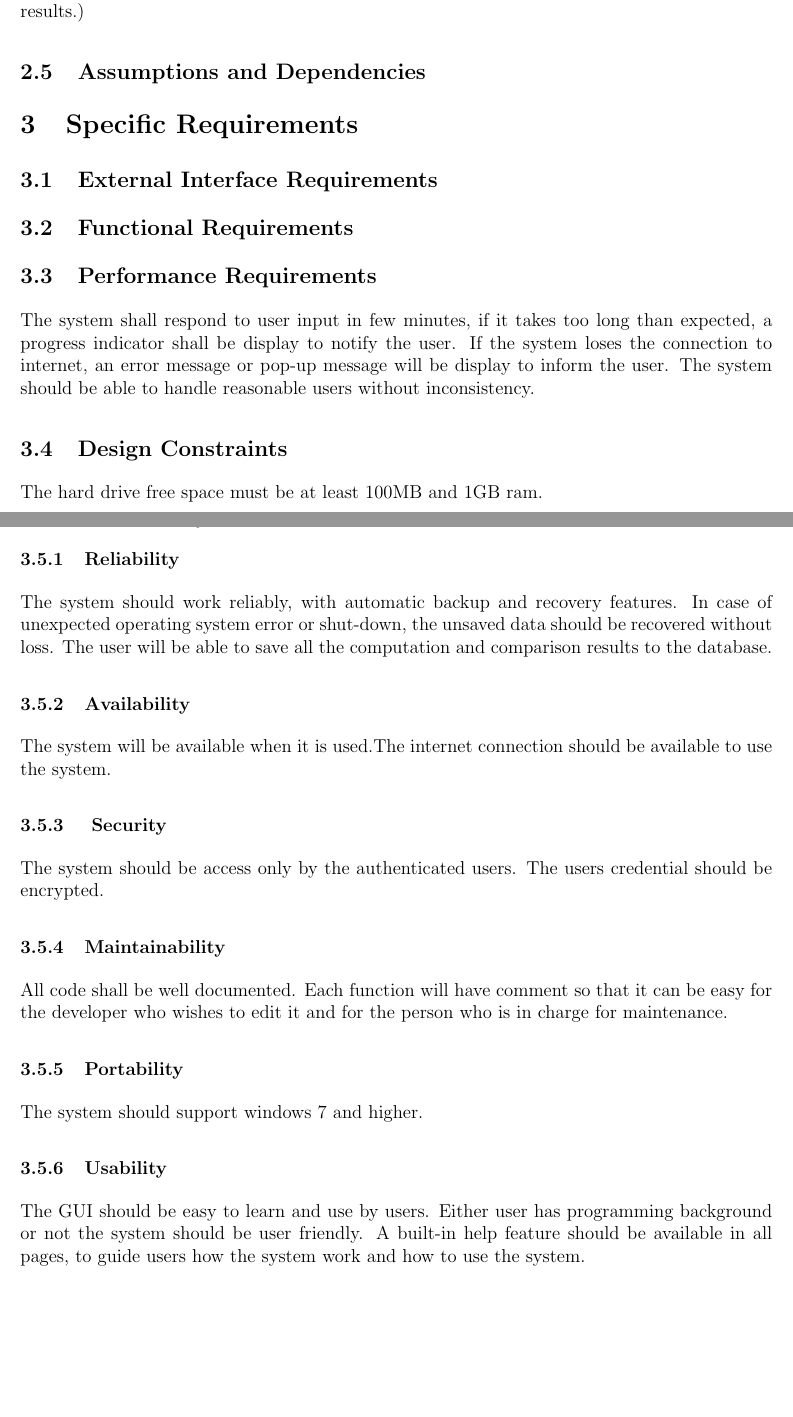
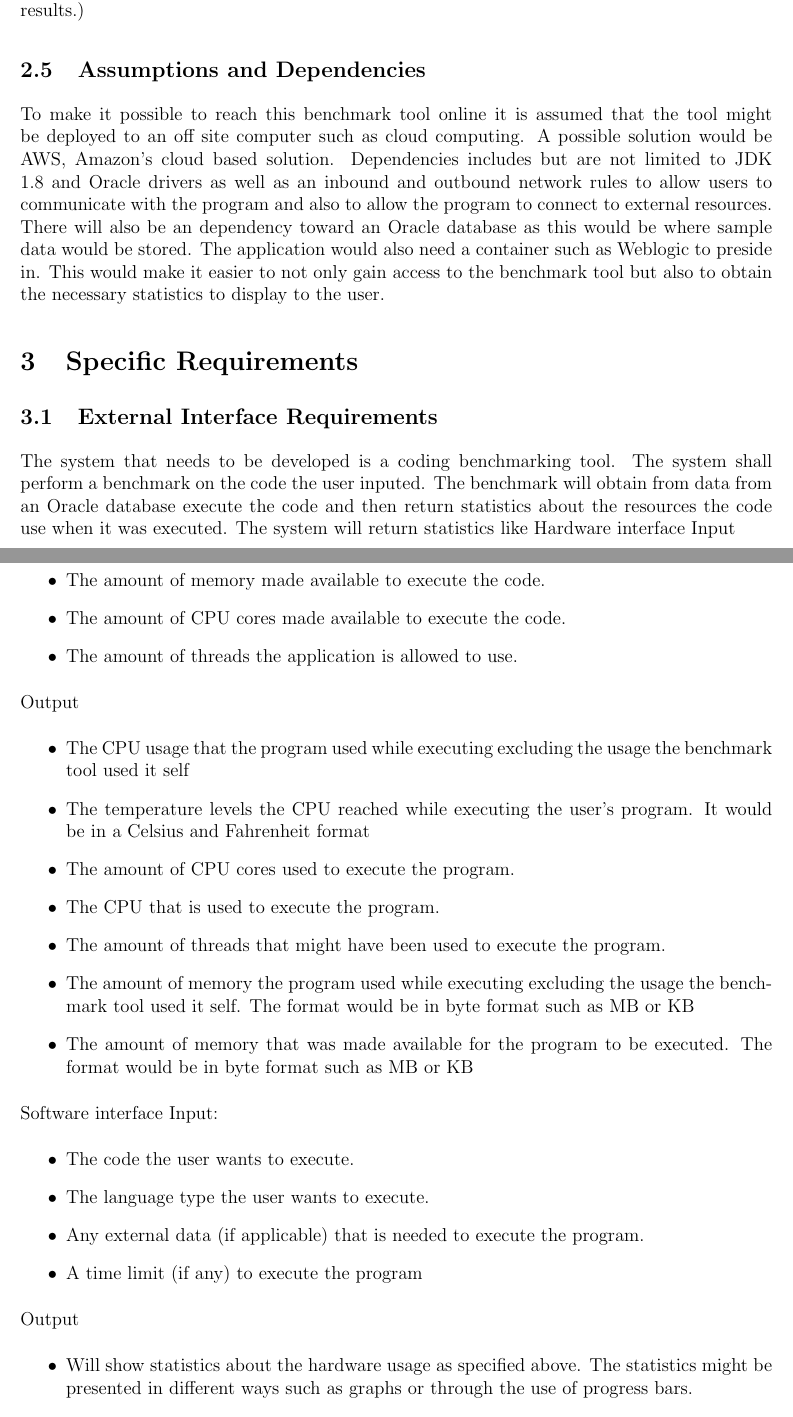
Before and after one commit to josephbondjobo/COS730_Blue_Team, a LaTeX document (srs.tex): two parts of pages 6 and 7 of 7 before the commit and two parts of pages 6 and 7 of 9 after it, joined at a grey line, cut so that both start at the same text, the shorter picture padded with empty space. Compiled offline with pdfLaTeX.

Commit message:
Add files via upload

```diff
--- a/srs.tex
+++ b/srs.tex
@@ -55,7 +55,6 @@
 		D Jansen van Vuuren	18364412
 		 \\
 		 KJ Muranga         13278012        \\
-		 RT Mabaso          18296272
 }
 
 \begin{document}
@@ -176,7 +172,38 @@ Limitations to developer options can include the following:
 -	If user’s device is to slow (Hinder measuring process may result in inaccurate results.)
 
 \subsection{Assumptions and Dependencies}
+To make it possible to reach this benchmark tool online it is assumed that the tool might be deployed to an off site computer such as cloud computing. A possible solution would be AWS, Amazon's cloud based solution. Dependencies includes but are not limited to JDK 1.8 and Oracle drivers as well as an inbound and outbound network rules to allow users to communicate with the program and also to allow the program to connect to external resources. There will also be an dependency toward an Oracle database as this would be where sample data would be stored. The application would also need a container such as Weblogic to preside in. This would make it easier to not only gain access to the benchmark tool but also to obtain the necessary statistics to display to the user.
 
 \section{Specific Requirements}
 
 \subsection{External Interface Requirements}
+The system that needs to be developed is a coding benchmarking tool. The system shall perform a benchmark on the code the user inputed. The benchmark will obtain from data from an Oracle database execute the code and then return statistics about the resources the code use when it was executed. The system will return statistics like
+Hardware interface
+Input
+\begin{itemize}
+\item The amount of memory made available to execute the code.
+\item The amount of CPU cores made available to execute the code.
+\item The amount of threads the application is allowed to use.
+\end{itemize}
+Output
+\begin{itemize}
+\item The CPU usage that the program used while executing excluding the usage the benchmark tool used it self
+\item The temperature levels the CPU reached while executing the user's program. It would be in a Celsius and Fahrenheit format
+\item The amount of CPU cores used to execute the program.
+\item The CPU that is used to execute the program.
+\item The amount of threads that might have been used to execute the program.
+\item The amount of memory the program used while executing excluding the usage the benchmark tool used it self. The format would be in byte format such as MB or KB
+\item The amount of memory that was made available for the program to be executed. The format would be in byte format such as MB or KB
+\end{itemize}
+Software interface
+Input:
+\begin{itemize}
+\item The code the user wants to execute.
+\item The language type the user wants to execute.
+\item Any external  data (if applicable) that is needed to execute the program.
+\item A time limit (if any) to execute the program
+\end{itemize}
+Output
+\begin{itemize}
+\item Will show statistics about the hardware usage as specified above. The statistics might be presented in different ways such as graphs or through the use of progress bars.
+\item The software should also show any relevant statistics that the network used.
@@ -182,0 +223 @@ Limitations to developer options can include the following:
+\item The network usage if the program made any external connections. The format would be in a byte formate accumulated over time such as GB, MB or KB.
@@ -185,22 +261,10 @@ Limitations to developer options can include the following:
 
 \subsection{Performance Requirements}
-The system shall respond to user input in few minutes, if it takes too long than expected, a progress indicator shall be display to notify the user.
-If the system loses the connection to internet, an error message or pop-up message will be display to inform the user.
-The system should be able to handle reasonable users without inconsistency.
+
 \subsection{Design Constraints}
-The hard drive free space must be at least 100MB and 1GB ram.
+
 \subsection{Software System Attributes}
-\subsubsection{Reliability}
-The system should work reliably, with automatic backup and recovery features. In case of unexpected operating system error or shut-down, the unsaved data should be recovered without loss. The user will be able to save all the computation and comparison results to the database.
-\subsubsection{Availability}
-The system will be available when it is used.The internet connection should be available to use the system.
-\subsubsection{ Security }
-The system should be access only by the authenticated users. The users credential should be encrypted.\subsubsection{Maintainability}
-All code shall be well documented. Each function will have comment so that it can be easy for the developer who wishes to edit it and for the person who is in charge for maintenance.
-\subsubsection{Portability}
-The system should support windows 7 and higher.
-\subsubsection{Usability}
- The GUI should be easy to learn and use by users. Either user has programming background or not the system should be user friendly. A built-in help feature should be available in all pages, to guide users how the system work and how to use the system.
+
 \subsection{Other Requirements}
 
 \newpage
```
Also changed, not shown: README.md, srs.tex (63 more changed lines).
